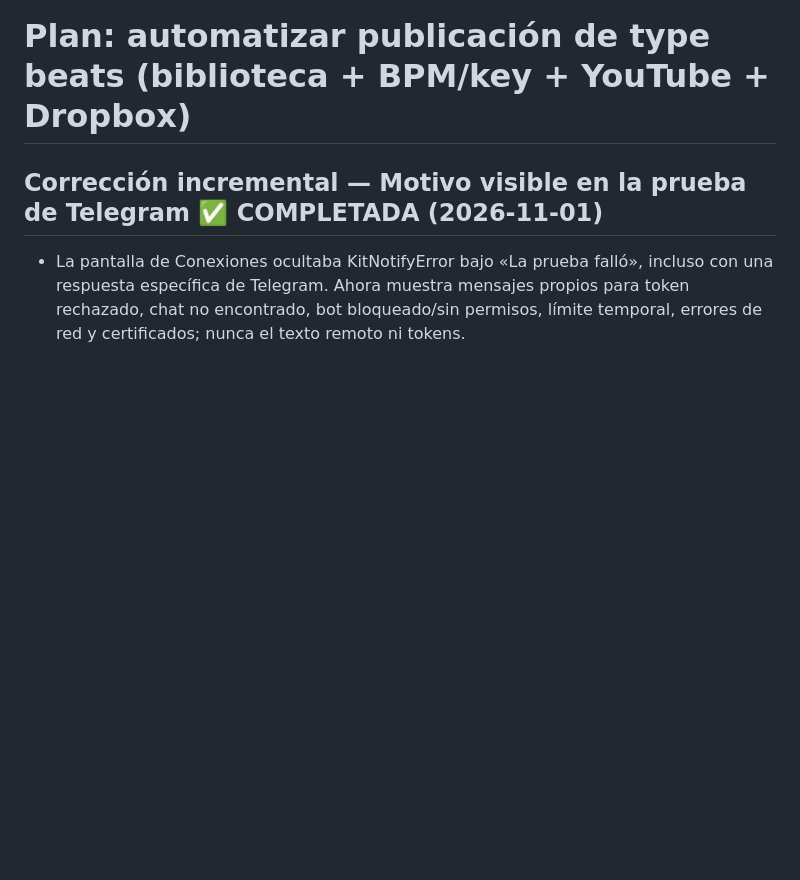
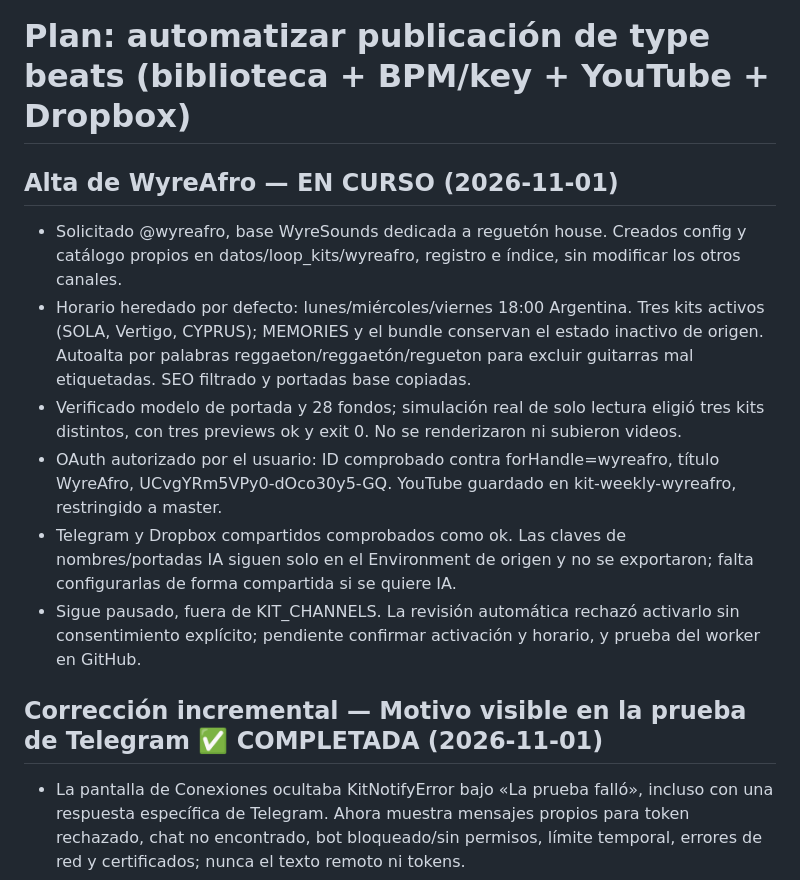
Before and after one commit to Perree/video-type-beat-generator, a Markdown page: PLAN_AUTOMATIZACION.md, the part around the change. GitHub-like rendering; blank space fills up the shorter version.

Commit message:
Record verified WyreAfro setup and pending activation

```diff
--- a/PLAN_AUTOMATIZACION.md
+++ b/PLAN_AUTOMATIZACION.md
@@ -1,4 +1,19 @@
 # Plan: automatizar publicación de type beats (biblioteca + BPM/key + YouTube + Dropbox)
+
+## Alta de WyreAfro — EN CURSO (2026-11-01)
+- Solicitado @wyreafro, base WyreSounds dedicada a reguetón house. Creados config y catálogo propios
+  en datos/loop_kits/wyreafro, registro e índice, sin modificar los otros canales.
+- Horario heredado por defecto: lunes/miércoles/viernes 18:00 Argentina. Tres kits activos (SOLA,
+  Vertigo, CYPRUS); MEMORIES y el bundle conservan el estado inactivo de origen. Autoalta por palabras
+  reggaeton/reggaetón/regueton para excluir guitarras mal etiquetadas. SEO filtrado y portadas base copiadas.
+- Verificado modelo de portada y 28 fondos; simulación real de solo lectura eligió tres kits distintos,
+  con tres previews ok y exit 0. No se renderizaron ni subieron videos.
+- OAuth autorizado por el usuario: ID comprobado contra forHandle=wyreafro, título WyreAfro,
+  UCvgYRm5VPy0-dOco30y5-GQ. YouTube guardado en kit-weekly-wyreafro, restringido a master.
+- Telegram y Dropbox compartidos comprobados como ok. Las claves de nombres/portadas IA siguen solo
+  en el Environment de origen y no se exportaron; falta configurarlas de forma compartida si se quiere IA.
+- Sigue pausado, fuera de KIT_CHANNELS. La revisión automática rechazó activarlo sin consentimiento
+  explícito; pendiente confirmar activación y horario, y prueba del worker en GitHub.
 
 ## Corrección incremental — Motivo visible en la prueba de Telegram ✅ COMPLETADA (2026-11-01)
 - La pantalla de Conexiones ocultaba KitNotifyError bajo «La prueba falló», incluso con una respuesta
```
